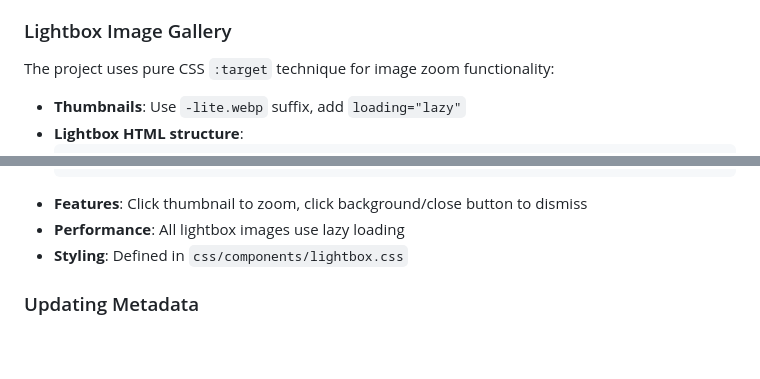
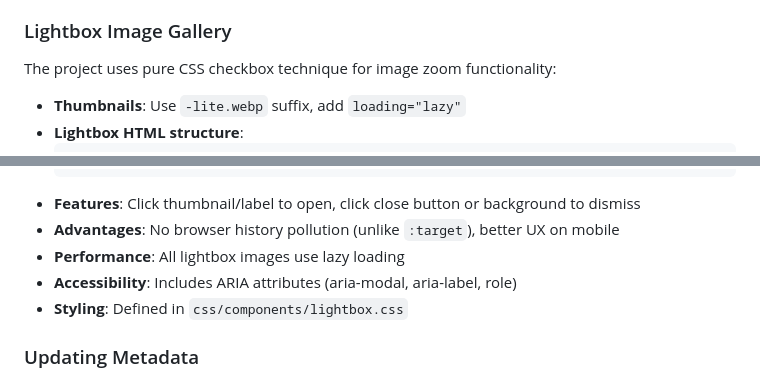
Before and after one commit to gone1724/academic-pages, a Markdown page: AGENTS.md, 2 parts joined by grey strips. Rendered like a GitHub page; blank space fills up the shorter version.

Commit message:
feat: 使用 checkbox 技术重构灯箱组件，优化图像缩放功能和可访问性

````diff
--- a/AGENTS.md
+++ b/AGENTS.md
@@ -146,7 +146,7 @@ refactor: 重构CSS模块化结构
 7. Update both language versions if content image
 
 ### Lightbox Image Gallery
-The project uses pure CSS `:target` technique for image zoom functionality:
+The project uses pure CSS checkbox technique for image zoom functionality:
 - **Thumbnails**: Use `-lite.webp` suffix, add `loading="lazy"`
 - **Lightbox HTML structure**:
   ```html
@@ -160,8 +164,10 @@ The project uses pure CSS `:target` technique for image zoom functionality:
     </div>
   </div>
   ```
-- **Features**: Click thumbnail to zoom, click background/close button to dismiss
+- **Features**: Click thumbnail/label to open, click close button or background to dismiss
+- **Advantages**: No browser history pollution (unlike `:target`), better UX on mobile
 - **Performance**: All lightbox images use lazy loading
+- **Accessibility**: Includes ARIA attributes (aria-modal, aria-label, role)
 - **Styling**: Defined in `css/components/lightbox.css`
 
 ### Updating Metadata
````
Also changed, not shown: other parts of AGENTS.md (+9 -5 lines).
